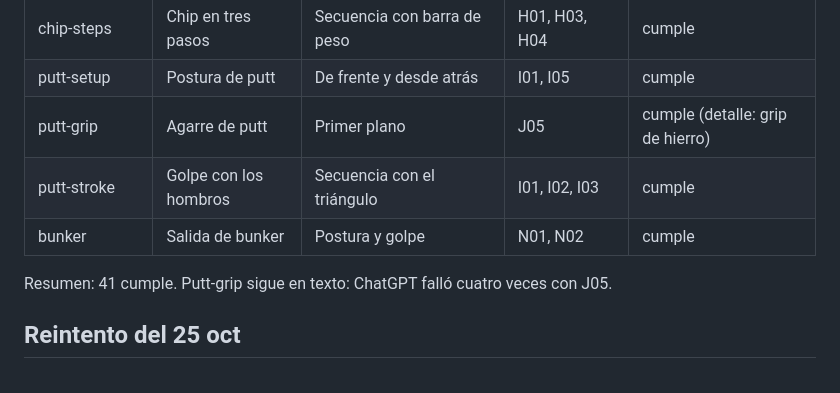
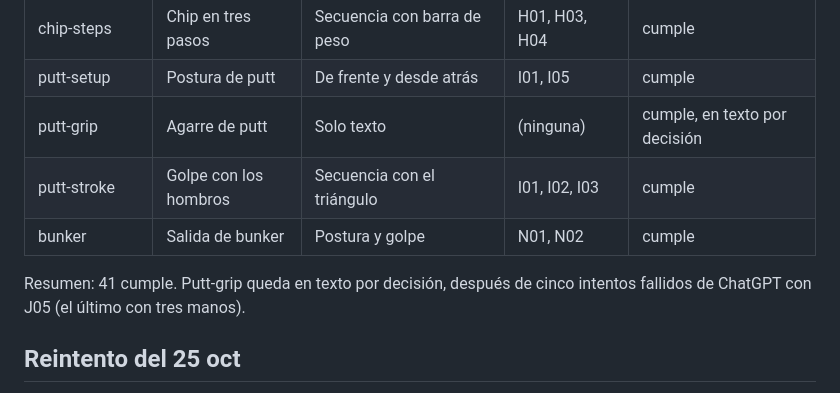
Before and after one commit to marianopuga/golf-coach, a Markdown page: docs/visual-inventory.md, the part around the change. Drawn GitHub-style.

Commit message:
Inventory: the putting grip stays as text
Co-Authored-By: Claude Opus 5.5 <noreply@anthropic.com>
Claude-Session: https://claude.ai/code/session_01R6W2BwfFPEbcfuN3XHUaCT

```diff
--- a/docs/visual-inventory.md
+++ b/docs/visual-inventory.md
@@ -45,11 +45,11 @@ Estados: cumple, parcial (falta la foto del error), pendiente (solo texto).
 | strike | Centro de la cara | Driver con talco: centro, punta y talón, con la marca en un aro | M04, M05, M06 | cumple |
 | chip-steps | Chip en tres pasos | Secuencia con barra de peso | H01, H03, H04 | cumple |
 | putt-setup | Postura de putt | De frente y desde atrás | I01, I05 | cumple |
-| putt-grip | Agarre de putt | Primer plano | J05 | cumple (detalle: grip de hierro) |
+| putt-grip | Agarre de putt | Solo texto | (ninguna) | cumple, en texto por decisión |
 | putt-stroke | Golpe con los hombros | Secuencia con el triángulo | I01, I02, I03 | cumple |
 | bunker | Salida de bunker | Postura y golpe | N01, N02 | cumple |
 
-Resumen: 41 cumple. Putt-grip sigue en texto: ChatGPT falló cuatro veces con J05.
+Resumen: 41 cumple. Putt-grip queda en texto por decisión, después de cinco intentos fallidos de ChatGPT con J05 (el último con tres manos).
 
 ## Reintento del 25 oct
 
```
